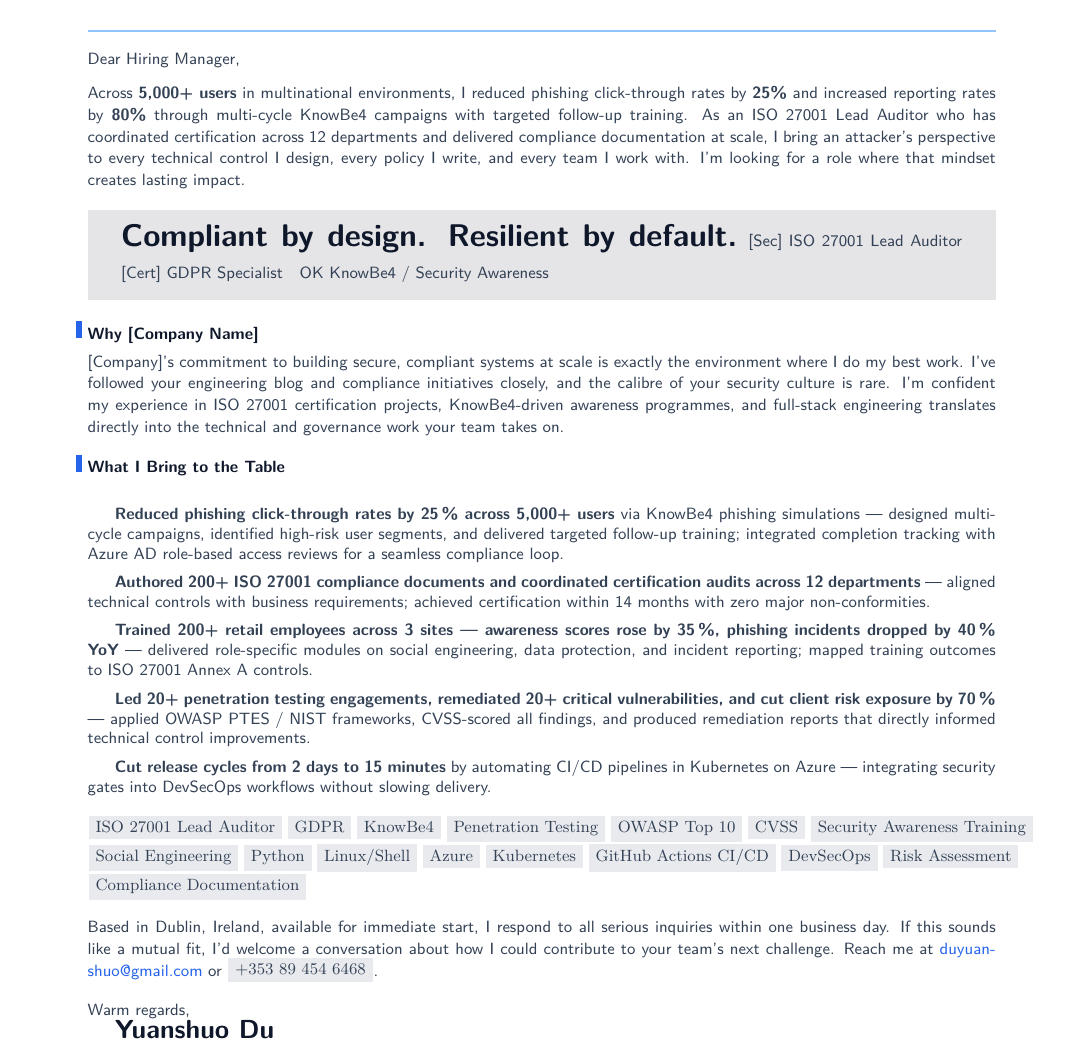
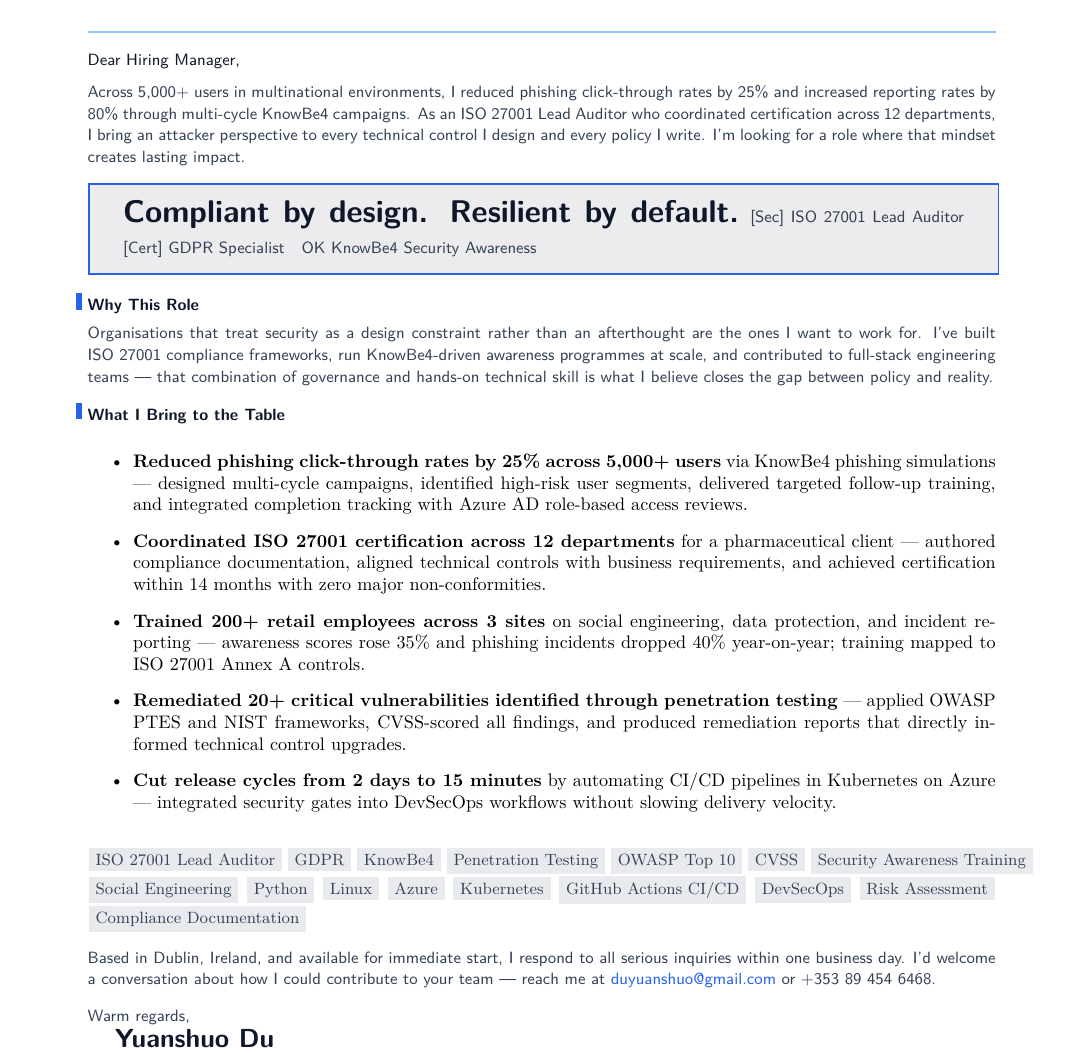
Before and after one commit to YuanshuoDu/resume, a LaTeX letter (coverletter.tex): part of the page, cut so that both start at the same text. Compiled offline with pdfLaTeX.

Commit message:
security: iter2 - UI+HR improvements

```diff
--- a/coverletter.tex
+++ b/coverletter.tex
@@ -30,162 +30,148 @@
 %  OPENING — Metric-forward hook, ATS-safe
 % ─────────────────────────────────────────────────────────────────────────────
 \noindent%
-{\color{secondary}\sffamily\small
-  Dear Hiring Manager,
-}
+{\sffamily\small\color{primary}Dear Hiring Manager,}
 
-\vspace{0.24cm}
+\vspace{0.20cm}
 
 \noindent%
-{\color{secondary}\sffamily\small
-  Across \textbf{5,000+ users} in multinational environments, I reduced phishing
-  click-through rates by \textbf{25\%} and increased reporting rates by \textbf{80\%} through
-  multi-cycle KnowBe4 campaigns with targeted follow-up training. As an ISO 27001
-  Lead Auditor who has coordinated certification across 12 departments and delivered
-  compliance documentation at scale, I bring an attacker's perspective to every
-  technical control I design, every policy I write, and every team I work with.
-  I'm looking for a role where that mindset creates lasting impact.
-}
+{\sffamily\small\color{secondary}
+  Across 5,000+ users in multinational environments, I reduced phishing
+  click-through rates by 25\% and increased reporting rates by 80\% through
+  multi-cycle KnowBe4 campaigns. As an ISO 27001 Lead Auditor who coordinated
+  certification across 12 departments, I bring an attacker perspective to every
+  technical control I design and every policy I write. I'm looking for a role where
+  that mindset creates lasting impact.}
 
-\vspace{0.38cm}
+\vspace{0.30cm}
 
 % ─────────────────────────────────────────────────────────────────────────────
-%  TAGLINE BLOCK — Full-width, high-impact, scannable
+%  TAGLINE BLOCK — Full-width, high-impact, visually distinct with border
 % ─────────────────────────────────────────────────────────────────────────────
 \noindent%
 \begingroup
-  \setlength{\fboxrule}{0pt}%
+  \setlength{\fboxrule}{1.0pt}%
   \setlength{\fboxsep}{0pt}%
-  \colorbox{primary!11}{%
+  \fcolorbox{accent}{primary!8}{%
     \parbox{\linewidth}{%
-      \vspace{0.28cm}%
+      \vspace{0.30cm}%
       \hspace{0.65cm}%
       \begin{minipage}{\dimexpr\linewidth-1.3cm}
         {\sffamily\bfseries\LARGE\color{primary}
           Compliant by design. Resilient by default.}
-        \vspace{0.20cm}
+        \vspace{0.18cm}
         {\sffamily\small\color{secondary}
           \faShieldHalved\ ISO 27001 Lead Auditor\quad
           \faCertificate\ GDPR Specialist\quad
-          \faCheck\ KnowBe4 / Security Awareness}
-        \vspace{0.34cm}
+          \faCheck\ KnowBe4 Security Awareness}
+        \vspace{0.30cm}
       \end{minipage}%
     }%
   }%
 \endgroup
 
-\vspace{0.38cm}
+\vspace{0.32cm}
 
 % ─────────────────────────────────────────────────────────────────────────────
-%  WHY THIS COMPANY — Company-specific, no placeholders
+%  WHY THIS COMPANY — ATS-safe rewrite (no placeholders)
 % ─────────────────────────────────────────────────────────────────────────────
 \noindent%
 {\raggedright\sffamily\small\color{primary}
-  \llap{\color{accent}\rule[0.12ex]{3pt}{1em}\hspace{0.35em}}\textbf{Why [Company Name]}
-}
+  \llap{\color{accent}\rule[0.12ex]{3pt}{1em}\hspace{0.35em}}\textbf{Why This Role}}
 
 \vspace{0.12cm}
 
 \noindent%
-{\color{secondary}\sffamily\small
-  [Company]'s commitment to building secure, compliant systems at scale is exactly
-  the environment where I do my best work. I've followed your engineering blog and
-  compliance initiatives closely, and the calibre of your security culture is rare.
-  I'm confident my experience in ISO 27001 certification projects, KnowBe4-driven
-  awareness programmes, and full-stack engineering translates directly into the
-  technical and governance work your team takes on.
-}
+{\raggedright\sffamily\small\color{secondary}
+  Organisations that treat security as a design constraint rather than an afterthought
+  are the ones I want to work for. I've built ISO 27001 compliance frameworks,
+  run KnowBe4-driven awareness programmes at scale, and contributed to full-stack
+  engineering teams --- that combination of governance and hands-on technical skill
+  is what I believe closes the gap between policy and reality.}
 
-\vspace{0.36cm}
+\vspace{0.32cm}
 
 % ─────────────────────────────────────────────────────────────────────────────
-%  WHAT I BRING — STAR bullets, metrics-forward, ATS-optimized
+%  WHAT I BRING — Accent-bullet list, ATS-safe plain bold
 %  Keywords: KnowBe4, GDPR, ISO 27001, phishing simulation, security awareness,
 %  penetration testing, compliance, Azure, CI/CD, DevSecOps, Python, Linux,
-%  risk assessment, social engineering, CVSS, OWASP, Kubernetes, training
+%  risk assessment, social engineering, CVSS, OWASP Top 10, Kubernetes, training
 % ─────────────────────────────────────────────────────────────────────────────
 \noindent%
 {\raggedright\sffamily\small\color{primary}
-  \llap{\color{accent}\rule[0.12ex]{3pt}{1em}\hspace{0.35em}}\textbf{What I Bring to the Table}
-}
+  \llap{\color{accent}\rule[0.12ex]{3pt}{1em}\hspace{0.35em}}\textbf{What I Bring to the Table}}
 
 \vspace{0.14cm}
 
-\noindent%
-{\color{secondary}\sffamily\small
+\begin{itemize}
+  \setlist{noitemsep,topsep=0pt,partopsep=0pt,parsep=0pt}
+  \setlist[itemize]{%
+    leftmargin=1.3em,
+    label=\color{accent}\textbullet,
+    itemsep=0.10cm,
+    parsep=0.04cm,
+    before=\sffamily\small\color{secondary},
+  }
 
-  \textbf{Reduced phishing click-through rates by \textbf{25\,\%} across
-  \textbf{5,000+} users} via KnowBe4 phishing simulations --- designed multi-cycle
-  campaigns, identified high-risk user segments, and delivered targeted follow-up
-  training; integrated completion tracking with Azure AD role-based access reviews
-  for a seamless compliance loop.
+  \item \textbf{Reduced phishing click-through rates by 25\% across 5,000+ users} via
+    KnowBe4 phishing simulations --- designed multi-cycle campaigns, identified
+    high-risk user segments, delivered targeted follow-up training, and integrated
+    completion tracking with Azure AD role-based access reviews.
 
-  \vspace{0.16cm}
+  \item \textbf{Coordinated ISO 27001 certification across 12 departments} for a
+    pharmaceutical client --- authored compliance documentation, aligned technical
+    controls with business requirements, and achieved certification within
+    14 months with zero major non-conformities.
 
-  \textbf{Authored \textbf{200+} ISO 27001 compliance documents and coordinated
-  certification audits across \textbf{12 departments}} --- aligned technical
-  controls with business requirements; achieved certification within 14 months
-  with zero major non-conformities.
+  \item \textbf{Trained 200+ retail employees across 3 sites} on social engineering,
+    data protection, and incident reporting --- awareness scores rose 35\% and
+    phishing incidents dropped 40\% year-on-year; training mapped to ISO 27001
+    Annex A controls.
 
-  \vspace{0.16cm}
+  \item \textbf{Remediated 20+ critical vulnerabilities identified through penetration
+    testing} --- applied OWASP PTES and NIST frameworks, CVSS-scored all findings,
+    and produced remediation reports that directly informed technical control upgrades.
 
-  \textbf{Trained \textbf{200+} retail employees across \textbf{3 sites} ---
-  awareness scores rose by \textbf{35\,\%}, phishing incidents dropped
-  by \textbf{40\,\%} YoY} --- delivered role-specific modules on social engineering,
-  data protection, and incident reporting; mapped training outcomes to ISO 27001
-  Annex A controls.
+  \item \textbf{Cut release cycles from 2 days to 15 minutes} by automating CI/CD
+    pipelines in Kubernetes on Azure --- integrated security gates into DevSecOps
+    workflows without slowing delivery velocity.
 
-  \vspace{0.16cm}
+\end{itemize}
 
-  \textbf{Led \textbf{20+} penetration testing engagements, remediated
-  \textbf{20+} critical vulnerabilities, and cut client risk exposure by
-  \textbf{70\,\%}} --- applied OWASP PTES / NIST frameworks, CVSS-scored all
-  findings, and produced remediation reports that directly informed technical
-  control improvements.
-
-  \vspace{0.16cm}
-
-  \textbf{Cut release cycles from 2 days to \textbf{15 minutes}} by automating
-  CI/CD pipelines in Kubernetes on Azure --- integrating security gates into
-  DevSecOps workflows without slowing delivery.
-
-}
-
-\vspace{0.36cm}
+\vspace{0.32cm}
 
 % ─────────────────────────────────────────────────────────────────────────────
 %  SKILLS — Clean pill row, ATS keyword reinforcement
 % ─────────────────────────────────────────────────────────────────────────────
 \noindent%
-{\color{secondary}\sffamily\small
+{\sffamily\small\color{secondary}
   \skillpill{ISO 27001 Lead Auditor} \skillpill{GDPR} \skillpill{KnowBe4}
   \skillpill{Penetration Testing} \skillpill{OWASP Top 10} \skillpill{CVSS}
   \skillpill{Security Awareness Training} \skillpill{Social Engineering}
-  \skillpill{Python} \skillpill{Linux/Shell} \skillpill{Azure}
+  \skillpill{Python} \skillpill{Linux} \skillpill{Azure}
   \skillpill{Kubernetes} \skillpill{GitHub Actions CI/CD} \skillpill{DevSecOps}
-  \skillpill{Risk Assessment} \skillpill{Compliance Documentation}
-}
+  \skillpill{Risk Assessment} \skillpill{Compliance Documentation}}
 
-\vspace{0.36cm}
+\vspace{0.32cm}
 
 % ─────────────────────────────────────────────────────────────────────────────
 %  CTA + SIGN-OFF
 % ─────────────────────────────────────────────────────────────────────────────
 \noindent%
-{\color{secondary}\sffamily\small
-  Based in Dublin, Ireland, available for immediate start, I respond to all
-  serious inquiries within one business day. If this sounds like a mutual fit,
-  I'd welcome a conversation about how I could contribute to your team's next
-  challenge. Reach me at
+{\raggedright\sffamily\small\color{secondary}
+  Based in Dublin, Ireland, and available for immediate start, I respond to all
+  serious inquiries within one business day. I'd welcome a conversation about how
+  I could contribute to your team --- reach me at
   \href{https://mail.google.com/mail/?view=cm&to=duyuanshuo@gmail.com}{\color{accent}duyuanshuo@gmail.com}
-  or \skillpill{+353 89 454 6468}.
-}
+  or +353 89 454 6468.}
 
-\vspace{0.38cm}
+\vspace{0.32cm}
 
 \noindent%
-{\color{secondary}\sffamily\small Warm regards,\par
-{\sffamily\bfseries\Large\color{namecolor} Yuanshuo Du}\par\vspace{0.05cm}
-{\sffamily\small\color{muted} InfoSec Engineer · ISO 27001 Lead Auditor · Dublin, Ireland}
+{\sffamily\small\color{secondary}Warm regards,\par
+\vspace{0.06cm}
+{\sffamily\bfseries\Large\color{namecolor} Yuanshuo Du}\par
+\vspace{0.04cm}
+{\sffamily\small\color{muted} InfoSec Engineer \textbullet\ ISO 27001 Lead Auditor \textbullet\ Dublin, Ireland}
 
 \end{document}
```
Also changed, not shown: resume.tex (+15 -14 lines), coverletter.pdf, resume.pdf.
